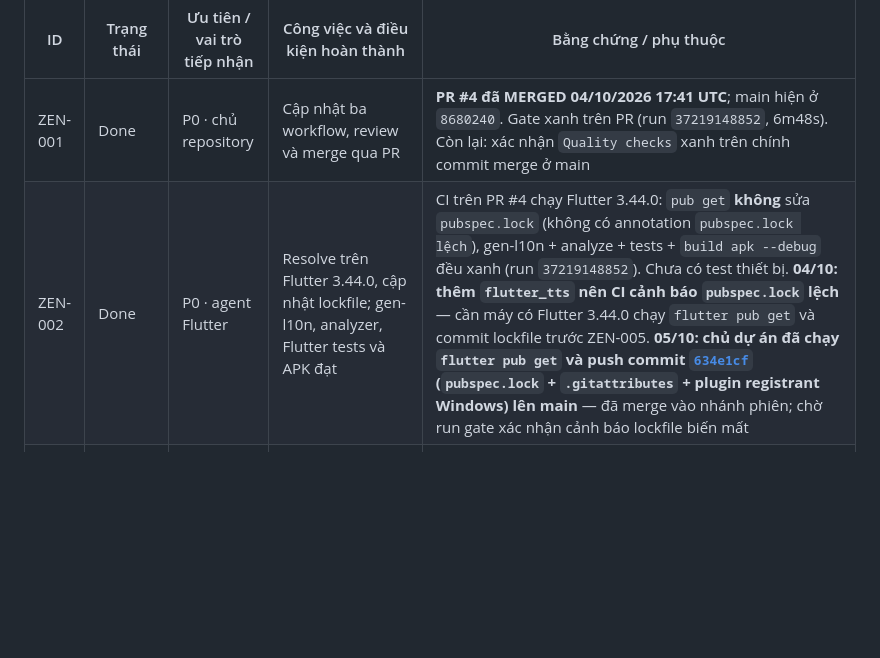
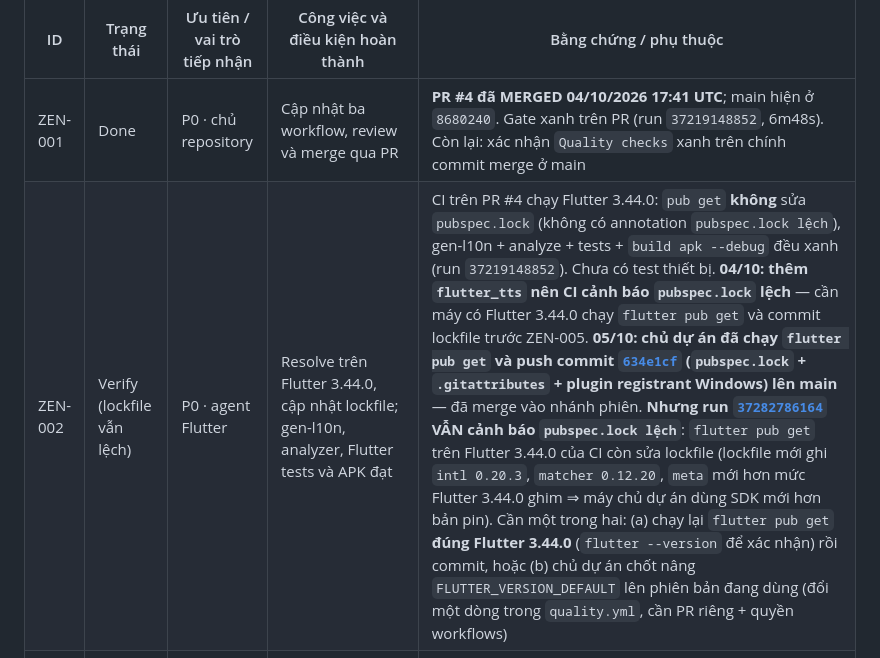
Before and after one commit to Pabhassaracitto/zenglish, a Markdown page: docs/KANBAN.md, the part around the change. Rendered like a GitHub page; blank space fills up the shorter version.

```diff
--- a/docs/KANBAN.md
+++ b/docs/KANBAN.md
@@ -9,7 +9,7 @@ Cập nhật: **04/10/2026** (lượt ZEN-008/011). Bảng công việc chính n
 | ID | Trạng thái | Ưu tiên / vai trò tiếp nhận | Công việc và điều kiện hoàn thành | Bằng chứng / phụ thuộc |
 |---|---|---|---|---|
 | ZEN-001 | Done | P0 · chủ repository | Cập nhật ba workflow, review và merge qua PR | **PR #4 đã MERGED 04/10/2026 17:41 UTC**; main hiện ở `8680240`. Gate xanh trên PR (run `37219148852`, 6m48s). Còn lại: xác nhận `Quality checks` xanh trên chính commit merge ở main |
-| ZEN-002 | Done | P0 · agent Flutter | Resolve trên Flutter 3.44.0, cập nhật lockfile; gen-l10n, analyzer, Flutter tests và APK đạt | CI trên PR #4 chạy Flutter 3.44.0: `pub get` **không** sửa `pubspec.lock` (không có annotation `pubspec.lock lệch`), gen-l10n + analyze + tests + `build apk --debug` đều xanh (run `37219148852`). Chưa có test thiết bị. **04/10: thêm `flutter_tts` nên CI cảnh báo `pubspec.lock` lệch** — cần máy có Flutter 3.44.0 chạy `flutter pub get` và commit lockfile trước ZEN-005. **05/10: chủ dự án đã chạy `flutter pub get` và push commit [`634e1cf`](https://github.com/Pabhassaracitto/zenglish/commit/634e1cf) (`pubspec.lock` + `.gitattributes` + plugin registrant Windows) lên main** — đã merge vào nhánh phiên; chờ run gate xác nhận cảnh báo lockfile biến mất |
+| ZEN-002 | Verify (lockfile vẫn lệch) | P0 · agent Flutter | Resolve trên Flutter 3.44.0, cập nhật lockfile; gen-l10n, analyzer, Flutter tests và APK đạt | CI trên PR #4 chạy Flutter 3.44.0: `pub get` **không** sửa `pubspec.lock` (không có annotation `pubspec.lock lệch`), gen-l10n + analyze + tests + `build apk --debug` đều xanh (run `37219148852`). Chưa có test thiết bị. **04/10: thêm `flutter_tts` nên CI cảnh báo `pubspec.lock` lệch** — cần máy có Flutter 3.44.0 chạy `flutter pub get` và commit lockfile trước ZEN-005. **05/10: chủ dự án đã chạy `flutter pub get` và push commit [`634e1cf`](https://github.com/Pabhassaracitto/zenglish/commit/634e1cf) (`pubspec.lock` + `.gitattributes` + plugin registrant Windows) lên main** — đã merge vào nhánh phiên. **Nhưng run [`37282786164`](https://github.com/Pabhassaracitto/zenglish/actions/runs/37282786164) VẪN cảnh báo `pubspec.lock lệch`**: `flutter pub get` trên Flutter 3.44.0 của CI còn sửa lockfile (lockfile mới ghi `intl 0.20.3`, `matcher 0.12.20`, `meta` mới hơn mức Flutter 3.44.0 ghim ⇒ máy chủ dự án dùng SDK mới hơn bản pin). Cần một trong hai: (a) chạy lại `flutter pub get` **đúng Flutter 3.44.0** (`flutter --version` để xác nhận) rồi commit, hoặc (b) chủ dự án chốt nâng `FLUTTER_VERSION_DEFAULT` lên phiên bản đang dùng (đổi một dòng trong `quality.yml`, cần PR riêng + quyền workflows) |
 | ZEN-003 | Verify | P0 · agent CI | Quality gate chạy trên PR/main, không đóng gói khi gate thất bại | Gate đạt trên PR #4 (content 8s · Flutter 2m08s · APK debug 4m21s · artifact 55.67 MB). `full_build`/`premium_build` đã nối `uses: ./.github/workflows/quality.yml`; chưa chạy đường đóng gói thật (không tag) |
 | ZEN-004 | Ready | P0 · agent + chủ repository | Merge PR sau review/checks; xác nhận tài liệu, tests và nội dung đều có trên main | Người dùng đã yêu cầu create PR; ZEN-015 hoàn tất. Mở draft PR để review, chờ Flutter checks trước merge |
 | ZEN-005 | Đóng (không làm) | P0 · chủ dự án + agent release | Xuất bản `v1.0.1-beta.1` dạng pre-release có APK + SHA-256 + hướng dẫn cài | Gate xanh đúng commit sẽ tag: main `e81fe37`, run `37226659612` (analyze + tests + APK debug + validator, artifact `android-offline-beta-debug-37226659612`, 55.73 MB, hết hạn 18/10). **Blocker: agent không tải được artifact** (`gh api .../artifacts/11311829432/zip` → TLS fail tới `productionresultssa11.blob.core.windows.net`), nên không thể gắn APK vào Release; không tạo release rỗng. **05/10: chủ dự án báo đã có bản test, không cần APK beta nữa → thẻ đóng, không phát hành.** Nếu sau này cần, khối lệnh `gh release create --prerelease` vẫn ở HANDOFF mục 0-ter (nhớ artifact chỉ sống 14 ngày). `*-beta.*` không chạy `premium_build.yml` — đúng thiết kế |
```
Also changed, not shown: docs/HANDOFF.md (+1 -1 lines).
